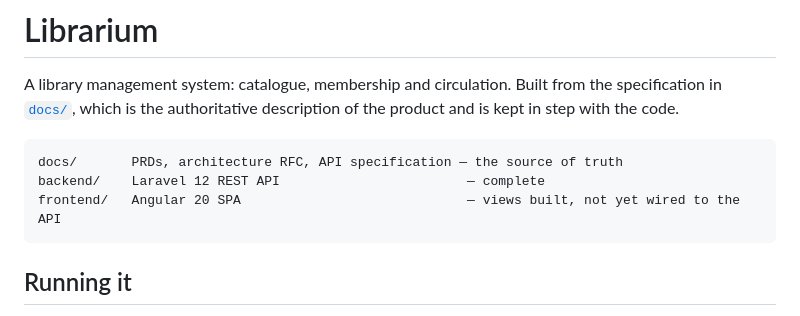
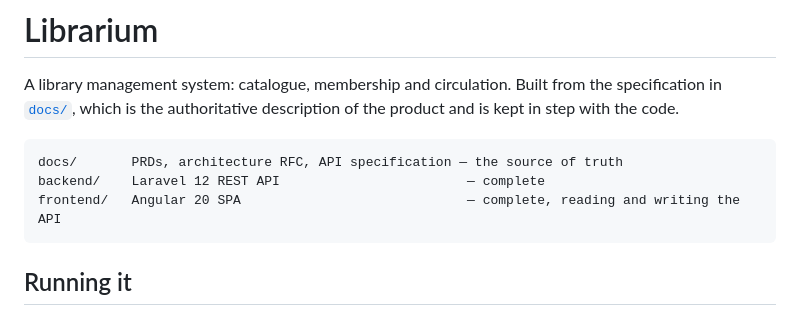
Before and after one commit to anheru88/Valsoft-Challenge, a Markdown page: README.md, the part around the change. Rendered like a GitHub page.

````diff
--- a/README.md
+++ b/README.md
@@ -7,7 +7,7 @@ the product and is kept in step with the code.
 ```
 docs/       PRDs, architecture RFC, API specification — the source of truth
 backend/    Laravel 12 REST API                        — complete
-frontend/   Angular 20 SPA                             — views built, not yet wired to the API
+frontend/   Angular 20 SPA                             — complete, reading and writing the API
 ```
 
 ## Running it
````
Also changed, not shown: CLAUDE.md (+2 -1 lines).
